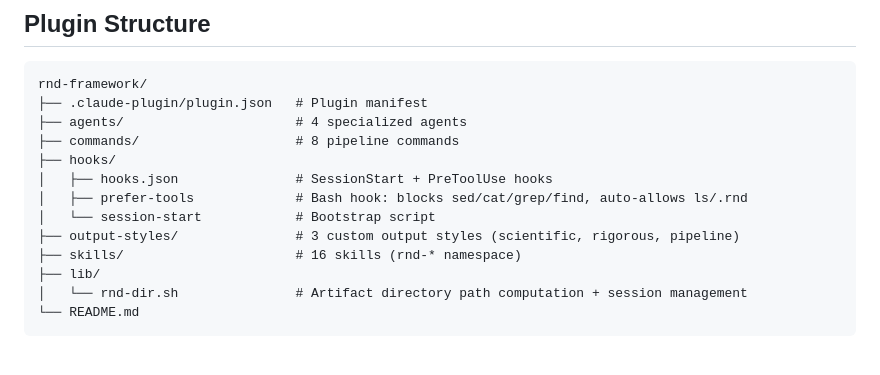
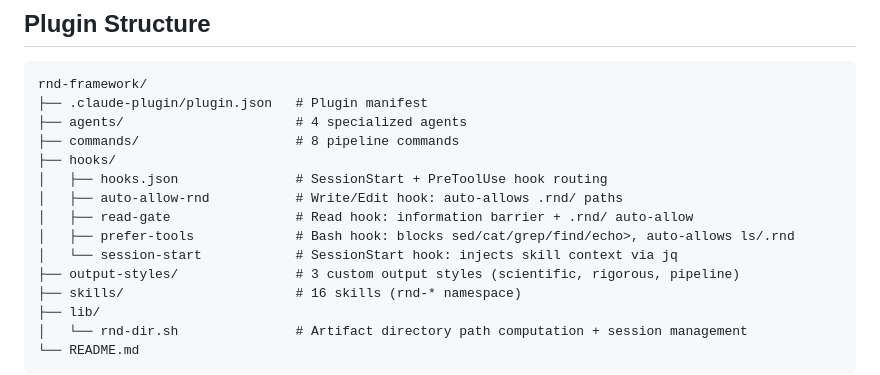
Before and after one commit to oleksify/rnd-framework, a Markdown page: plugins/rnd-framework/README.md, the part around the change. Rendered like a GitHub page; blank space fills up the shorter version.

Commit message:
Update docs for v0.7.5 hook structure

```diff
--- a/plugins/rnd-framework/README.md
+++ b/plugins/rnd-framework/README.md
@@ -200,9 +200,11 @@ rnd-framework/
 ├── agents/                      # 4 specialized agents
 ├── commands/                    # 8 pipeline commands
 ├── hooks/
-│   ├── hooks.json               # SessionStart + PreToolUse hooks
-│   ├── prefer-tools             # Bash hook: blocks sed/cat/grep/find, auto-allows ls/.rnd
-│   └── session-start            # Bootstrap script
+│   ├── hooks.json               # SessionStart + PreToolUse hook routing
+│   ├── auto-allow-rnd           # Write/Edit hook: auto-allows .rnd/ paths
+│   ├── read-gate                # Read hook: information barrier + .rnd/ auto-allow
+│   ├── prefer-tools             # Bash hook: blocks sed/cat/grep/find/echo>, auto-allows ls/.rnd
+│   └── session-start            # SessionStart hook: injects skill context via jq
 ├── output-styles/               # 3 custom output styles (scientific, rigorous, pipeline)
 ├── skills/                      # 16 skills (rnd-* namespace)
 ├── lib/
```
Also changed, not shown: CLAUDE.md (+10 -7 lines).
